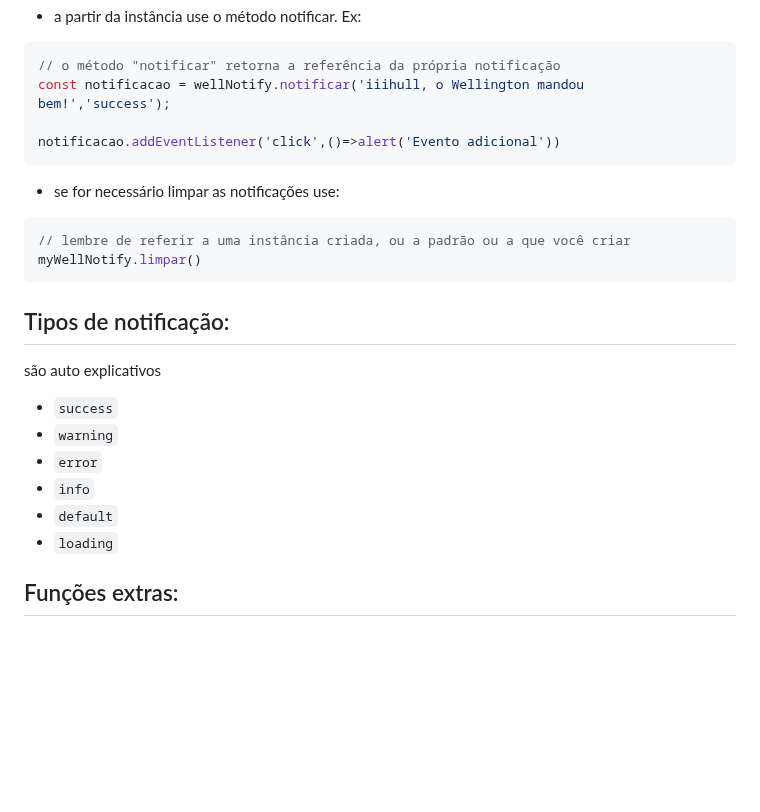
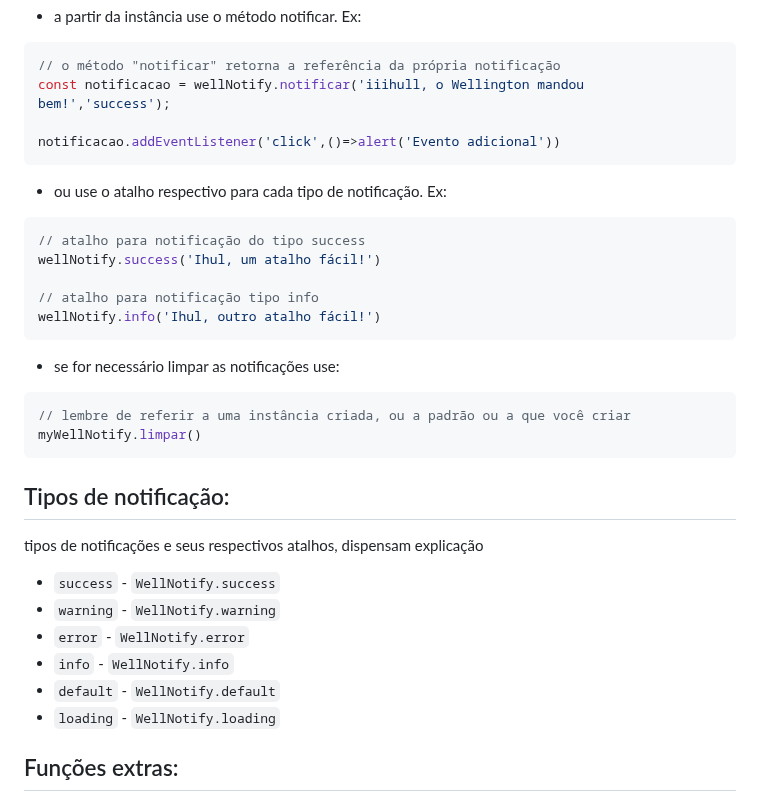
Before and after one commit to WellingtonNico/wellnotify, a Markdown page: README.md, the part around the change. GitHub-like rendering; blank space fills up the shorter version.

Commit message:
docs: melhoria no README.md

````diff
--- a/README.md
+++ b/README.md
@@ -37,6 +37,14 @@ const notificacao = wellNotify.notificar('iiihull, o Wellington mandou bem!','su
 
 notificacao.addEventListener('click',()=>alert('Evento adicional'))
 ```
+* ou use o atalho respectivo para cada tipo de notificação. Ex:
+```js
+// atalho para notificação do tipo success
+wellNotify.success('Ihul, um atalho fácil!')
+
+// atalho para notificação tipo info
+wellNotify.info('Ihul, outro atalho fácil!')
+```
 * se for necessário limpar as notificações use:
 ```js
 // lembre de referir a uma instância criada, ou a padrão ou a que você criar
@@ -45,13 +53,13 @@ myWellNotify.limpar()
 
 
 ## Tipos de notificação:
-são auto explicativos
-* `success`
-* `warning`
-* `error`
-* `info`
-* `default`
-* `loading`
+tipos de notificações e seus respectivos atalhos, dispensam explicação
+* `success` - `WellNotify.success`
+* `warning` - `WellNotify.warning`
+* `error` - `WellNotify.error`
+* `info` - `WellNotify.info`
+* `default` - `WellNotify.default`
+* `loading` - `WellNotify.loading`
 
 
 ## Funções extras:
````
